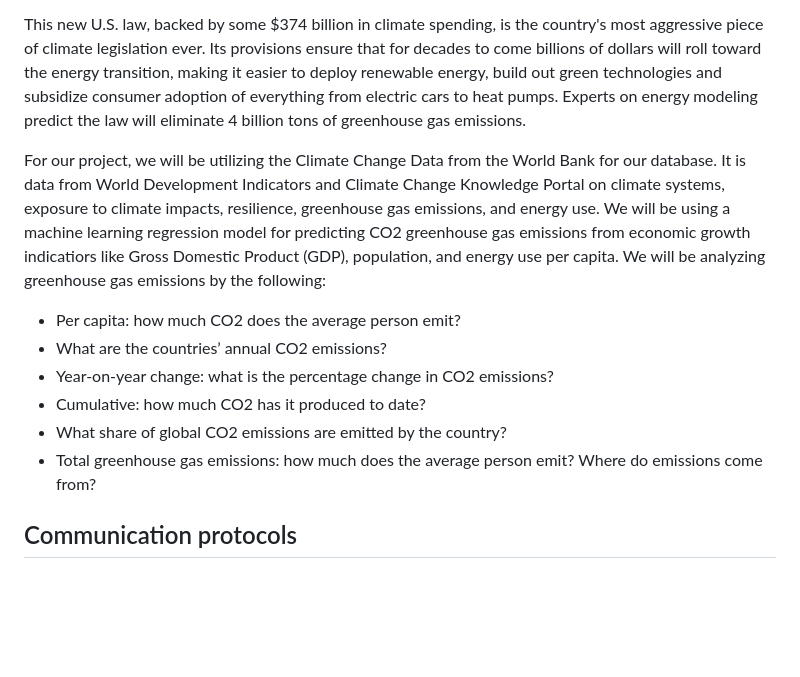
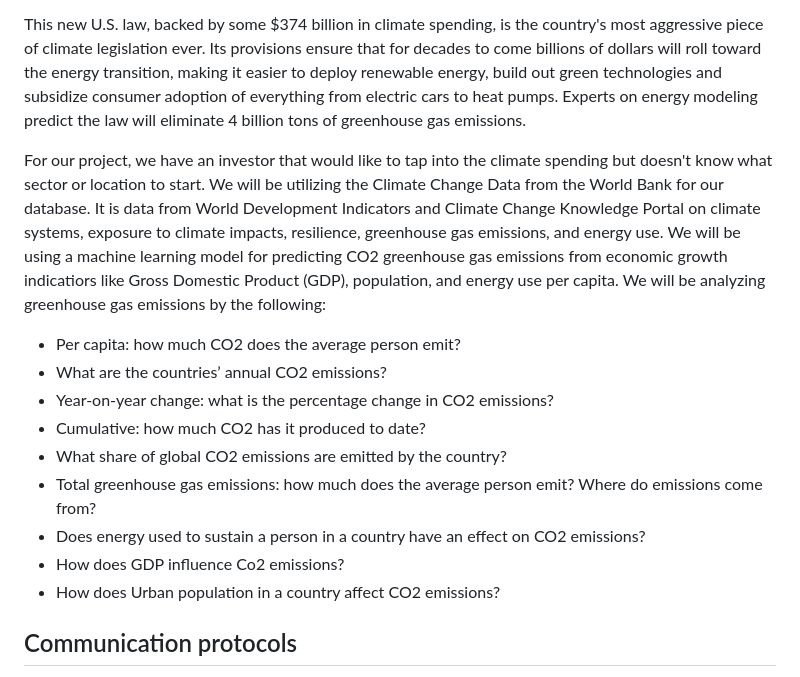
Before and after one commit to sahithig1/capstone_greenhouse_emissions, a Markdown page: README.md, the part around one of its changes. GitHub-like rendering; blank space fills up the shorter version.

Commit message:
Update the readme with questions and our story.

```diff
--- a/README.md
+++ b/README.md
@@ -7,13 +7,16 @@ As 2022 unfolded, a clear pathway of climate hope emerged. New policy breakthrou
 
 This new U.S. law, backed by some $374 billion in climate spending, is the country's most aggressive piece of climate legislation ever. Its provisions ensure that for decades to come billions of dollars will roll toward the energy transition, making it easier to deploy renewable energy, build out green technologies and subsidize consumer adoption of everything from electric cars to heat pumps. Experts on energy modeling predict the law will eliminate 4 billion tons of greenhouse gas emissions.
 
-For our project, we will be utilizing the Climate Change Data from the World Bank for our database. It is data from World Development Indicators and Climate Change Knowledge Portal on climate systems, exposure to climate impacts, resilience, greenhouse gas emissions, and energy use. We will be using a machine learning regression model for predicting CO2 greenhouse gas emissions from economic growth indicatiors like Gross Domestic Product (GDP), population, and energy use per capita. We will be analyzing greenhouse gas emissions by the following:
+For our project, we have an investor that would like to tap into the climate spending but doesn't know what sector or location to start. We will be utilizing the Climate Change Data from the World Bank for our database. It is data from World Development Indicators and Climate Change Knowledge Portal on climate systems, exposure to climate impacts, resilience, greenhouse gas emissions, and energy use. We will be using a machine learning model for predicting CO2 greenhouse gas emissions from economic growth indicatiors like Gross Domestic Product (GDP), population, and energy use per capita. We will be analyzing greenhouse gas emissions by the following:
 - Per capita: how much CO2 does the average person emit?
 - What are the countries’ annual CO2 emissions?
 - Year-on-year change: what is the percentage change in CO2 emissions?
 - Cumulative: how much CO2 has it produced to date?
 - What share of global CO2 emissions are emitted by the country?
 - Total greenhouse gas emissions: how much does the average person emit? Where do emissions come from?
+- Does energy used to sustain a person in a country have an effect on CO2 emissions?
+- How does GDP influence Co2 emissions?
+- How does Urban population in a country affect CO2 emissions?
 
 ## Communication protocols
 We are utilizing our Slack group project channel to relay information to each other. We have divided the project by presentation, GitHub, Machine Learning Model, Database and Dashboard. We created branches for each deliverable and will use that branch for our portion of the project. When we are ready for pull requests to be approved, we will indicate via Slack that we are ready for the person in charge of Github to act accordingly. We are meeting 3 times a week to collaborate and ensure we are answering each others' questions.
```
Also changed, not shown: other parts of README.md (+1 -1 lines).
